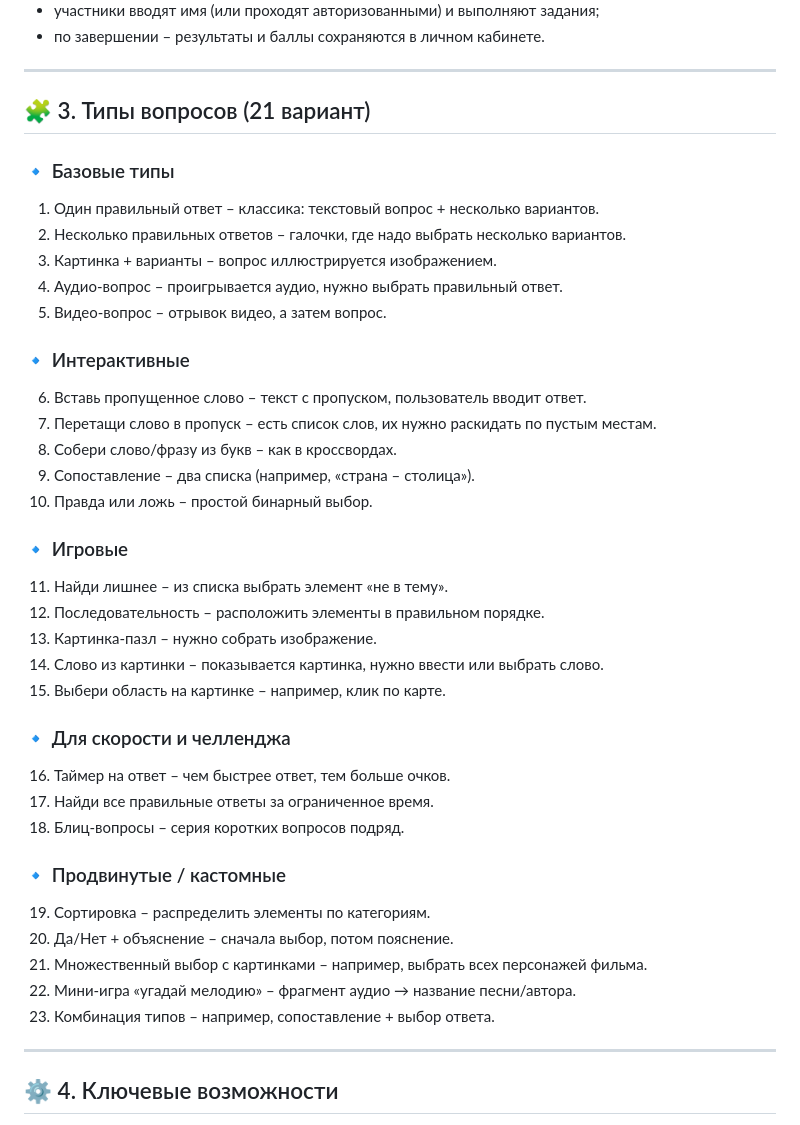
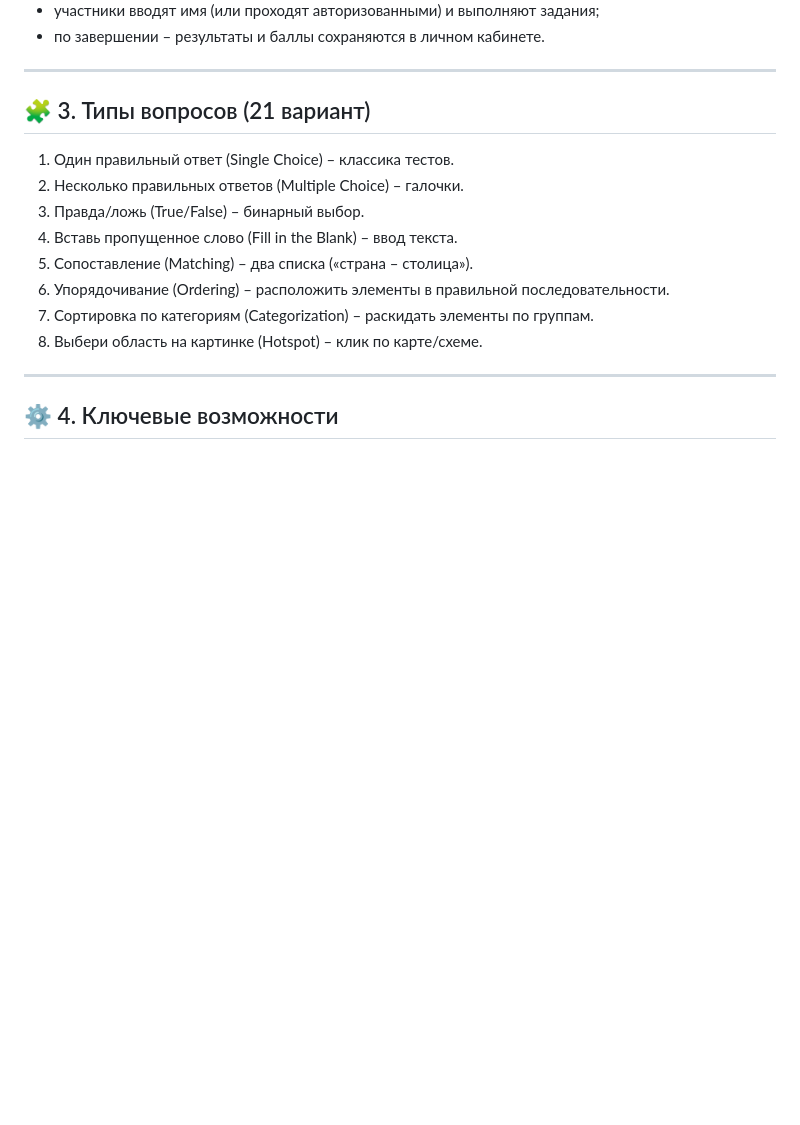
Before and after one commit to joker222222/zhProjectQuizzes-client, a Markdown page: README.md, the part around the change. Drawn GitHub-style; blank space fills up the shorter version.

Commit message:
обновление readme

```diff
--- a/README.md
+++ b/README.md
@@ -29,38 +29,14 @@
 
 ## 🧩 3. Типы вопросов (21 вариант)
 
-### 🔹 Базовые типы
-1. Один правильный ответ – классика: текстовый вопрос + несколько вариантов.
-2. Несколько правильных ответов – галочки, где надо выбрать несколько вариантов.
-3. Картинка + варианты – вопрос иллюстрируется изображением.
-4. Аудио-вопрос – проигрывается аудио, нужно выбрать правильный ответ.
-5. Видео-вопрос – отрывок видео, а затем вопрос.
-
-### 🔹 Интерактивные
-6. Вставь пропущенное слово – текст с пропуском, пользователь вводит ответ.
-7. Перетащи слово в пропуск – есть список слов, их нужно раскидать по пустым местам.
-8. Собери слово/фразу из букв – как в кроссвордах.
-9. Сопоставление – два списка (например, «страна – столица»).
-10. Правда или ложь – простой бинарный выбор.
-
-### 🔹 Игровые
-11. Найди лишнее – из списка выбрать элемент «не в тему».
-12. Последовательность – расположить элементы в правильном порядке.
-13. Картинка-пазл – нужно собрать изображение.
-14. Слово из картинки – показывается картинка, нужно ввести или выбрать слово.
-15. Выбери область на картинке – например, клик по карте.
-
-### 🔹 Для скорости и челленджа
-16. Таймер на ответ – чем быстрее ответ, тем больше очков.
-17. Найди все правильные ответы за ограниченное время.
-18. Блиц-вопросы – серия коротких вопросов подряд.
-
-### 🔹 Продвинутые / кастомные
-19. Сортировка – распределить элементы по категориям.
-20. Да/Нет + объяснение – сначала выбор, потом пояснение.
-21. Множественный выбор с картинками – например, выбрать всех персонажей фильма.
-22. Мини-игра «угадай мелодию» – фрагмент аудио → название песни/автора.
-23. Комбинация типов – например, сопоставление + выбор ответа.
+1. Один правильный ответ (Single Choice) – классика тестов.
+2. Несколько правильных ответов (Multiple Choice) – галочки.
+3. Правда/ложь (True/False) – бинарный выбор.
+4. Вставь пропущенное слово (Fill in the Blank) – ввод текста.
+5. Сопоставление (Matching) – два списка («страна – столица»).
+6. Упорядочивание (Ordering) – расположить элементы в правильной последовательности.
+7. Сортировка по категориям (Categorization) – раскидать элементы по группам.
+8. Выбери область на картинке (Hotspot) – клик по карте/схеме.
 
 ---
 
```
